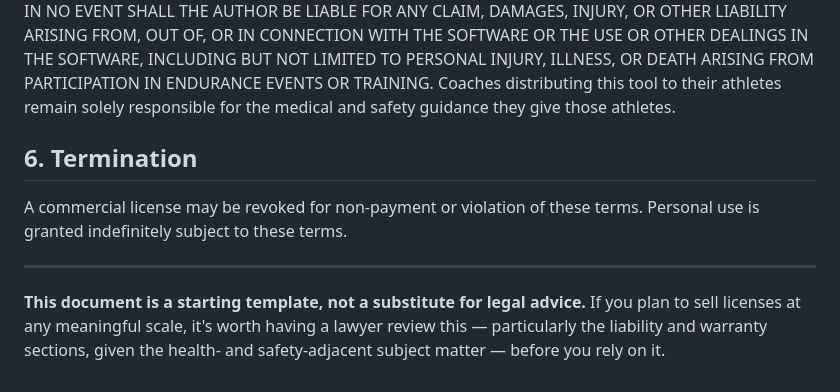
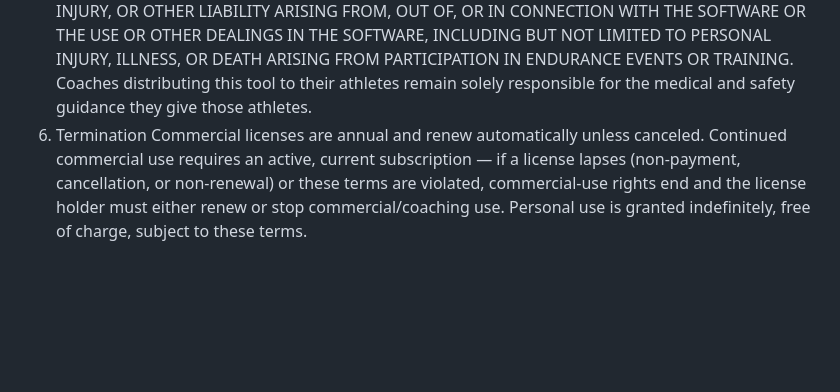
Before and after one commit to jeffreycady/Ultra-Event-Readiness-and-Risk-Assessment, a Markdown page: LICENSE.md, the part around one of its changes. Drawn GitHub-style; blank space fills up the shorter version.

```diff
--- a/LICENSE.md
+++ b/LICENSE.md
@@ -77,15 +58,10 @@ PERSONAL INJURY, ILLNESS, OR DEATH ARISING FROM PARTICIPATION IN ENDURANCE
 EVENTS OR TRAINING. Coaches distributing this tool to their athletes remain
 solely responsible for the medical and safety guidance they give those
 athletes.
-
-## 6. Termination
-
-A commercial license may be revoked for non-payment or violation of these
-terms. Personal use is granted indefinitely subject to these terms.
-
----
-
-**This document is a starting template, not a substitute for legal advice.**
-If you plan to sell licenses at any meaningful scale, it's worth having a
-lawyer review this — particularly the liability and warranty sections, given
-the health- and safety-adjacent subject matter — before you rely on it.
+6. Termination
+Commercial licenses are annual and renew automatically unless canceled.
+Continued commercial use requires an active, current subscription — if a
+license lapses (non-payment, cancellation, or non-renewal) or these terms
+are violated, commercial-use rights end and the license holder must either
+renew or stop commercial/coaching use. Personal use is granted indefinitely,
+free of charge, subject to these terms.
```
Also changed, not shown: other parts of LICENSE.md (+32 -51 lines).
